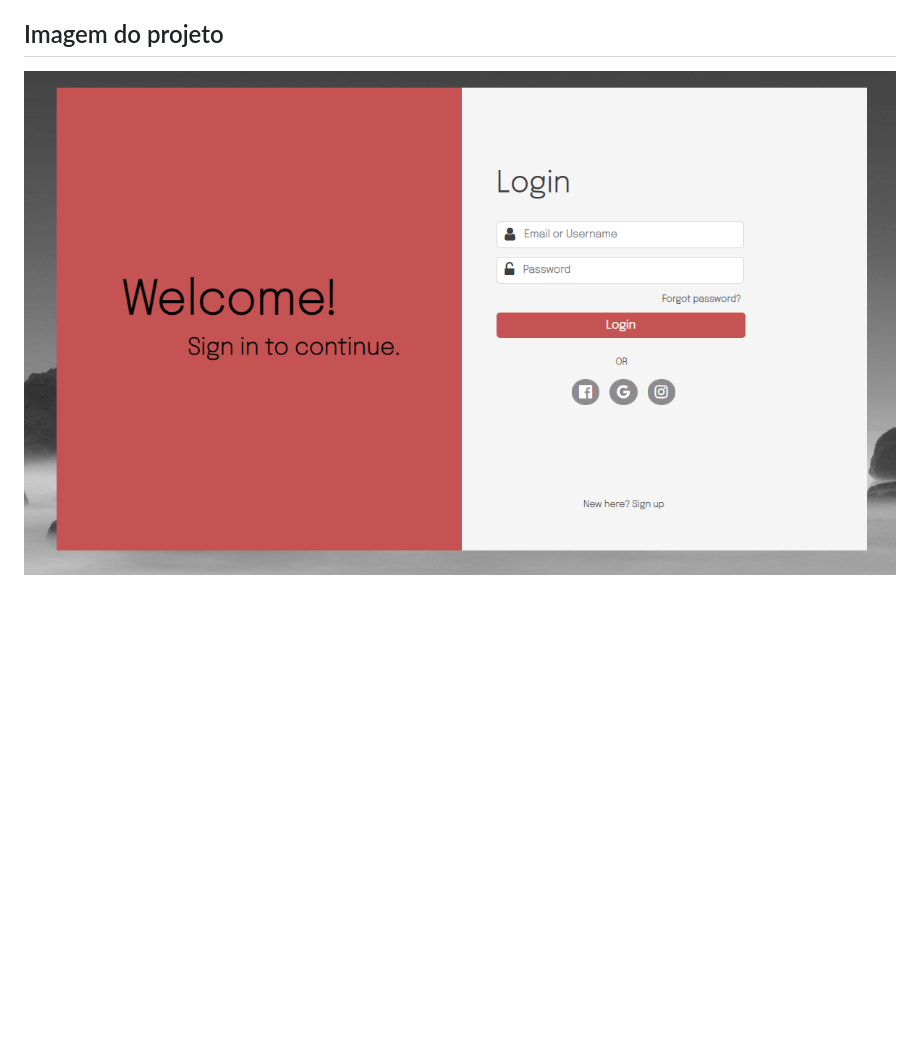
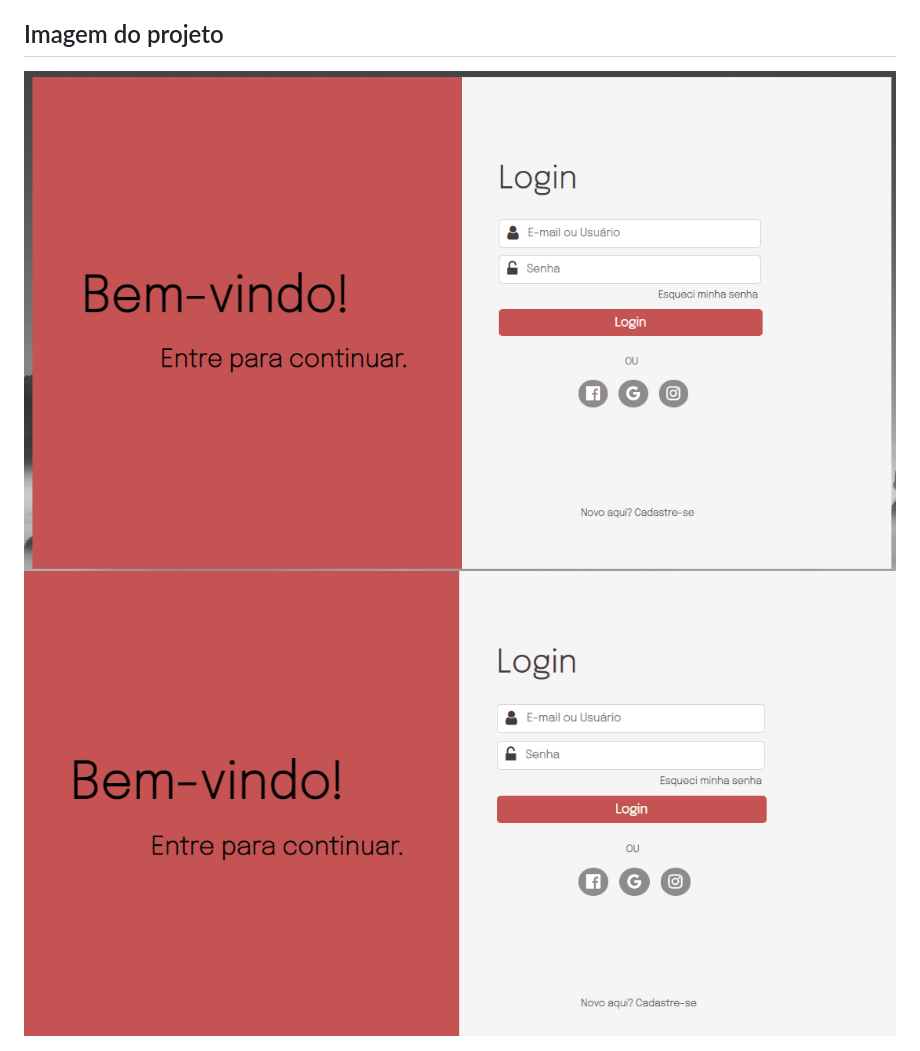
Before and after one commit to victordunaivits/login, a Markdown page: README.md, the part around the change. Rendered like a GitHub page; pictures changed too: gif.gif (added), login.png; blank space fills up the shorter version.

Commit message:
read e js

```diff
--- a/README.md
+++ b/README.md
@@ -14,3 +14,4 @@
 
 <h2> Imagem do projeto </h2>
 <img src="./login.png"style="height: 400px">
+<img src="./gif.gif"style="height: 400px">
```
